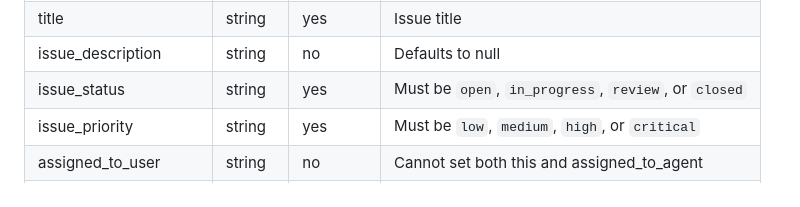
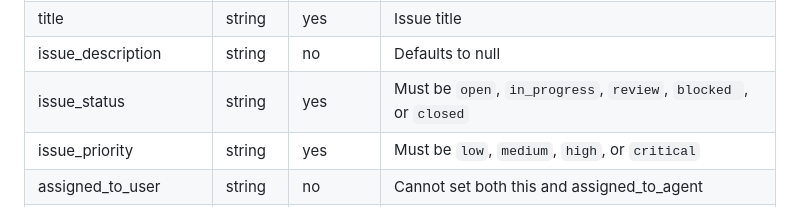
Before and after one commit to cse110-sp24-group05/Agent-Issue-Tracker, a Markdown page: Docs/api-contract.md, the part around the change. Drawn GitHub-style.

Commit message:
fix(docs): update issue_status options in api contract

```diff
--- a/Docs/api-contract.md
+++ b/Docs/api-contract.md
@@ -118,7 +118,7 @@ Create a new issue. Used by the frontend when a human creates an issue.
 | id | string | yes | Unique issue ID |
 | title | string | yes | Issue title |
 | issue_description | string | no | Defaults to null |
-| issue_status | string | yes | Must be `open`, `in_progress`, `review`, or `closed` |
+| issue_status | string | yes | Must be `open`, `in_progress`, `review`, `blocked `, or `closed` |
 | issue_priority | string | yes | Must be `low`, `medium`, `high`, or `critical` |
 | assigned_to_user | string | no | Cannot set both this and assigned_to_agent |
 | assigned_to_agent | string | no | Cannot set both this and assigned_to_user |
```
